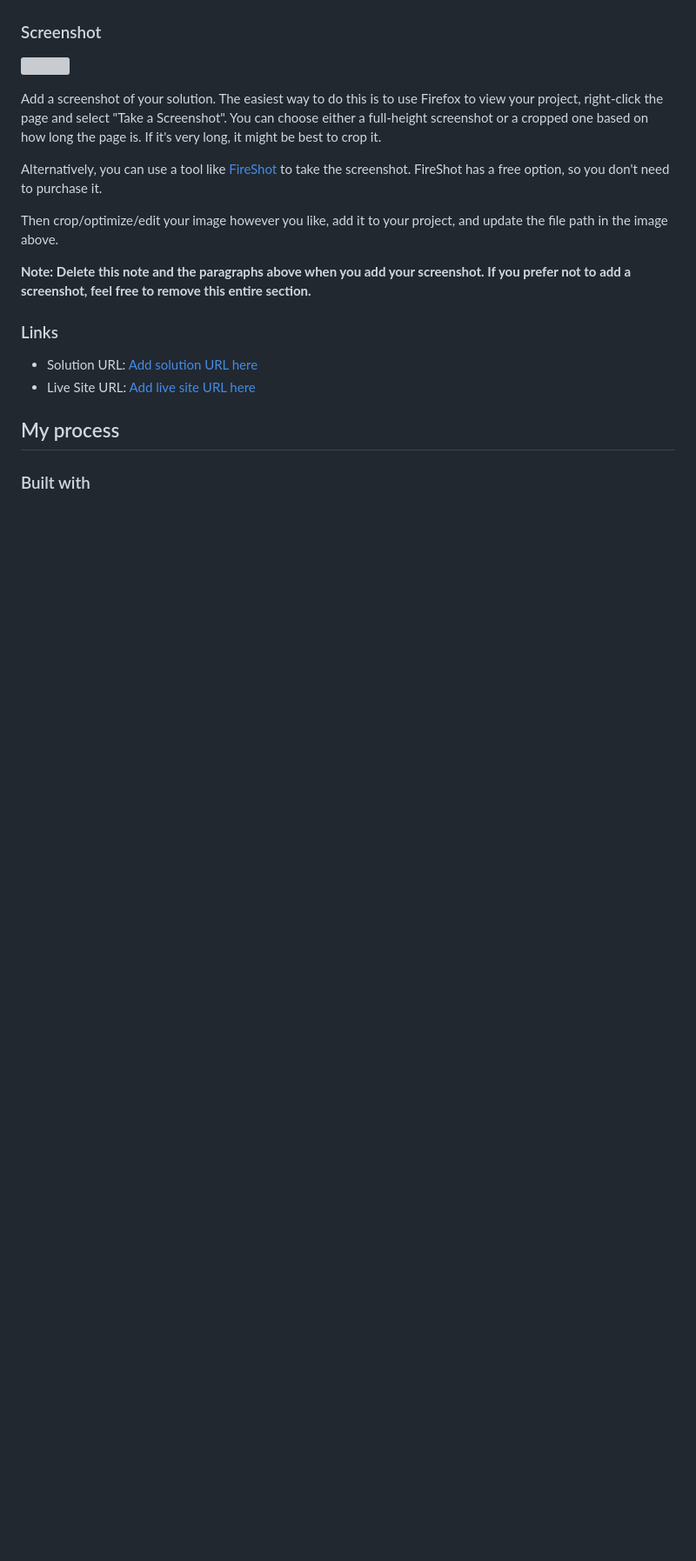
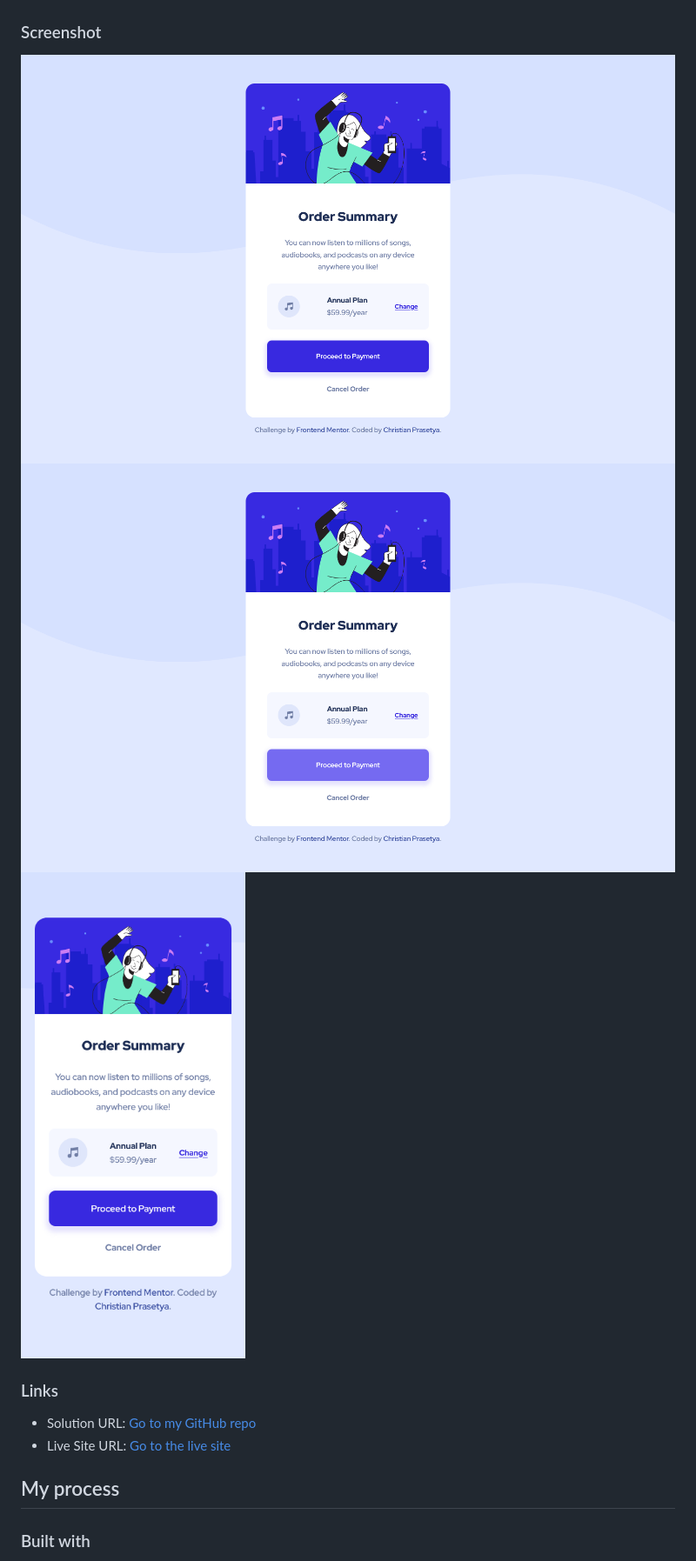
Before and after one commit to christian-prasetya/fem-order-summary-component, a Markdown page: README.md, the part around the change printed below. Shown: that part at 87% size. Rendered like a GitHub page; pictures changed too: Solution/Frontend Mentor - Order summary card - Desktop Solution.png (added), Solution/Frontend Mentor - Order summary card - Mobile Solution.png (added), Solution/Frontend Mentor - Order summary card - active state.png (added); blank space fills up the shorter version; grey boxes are pictures that could not be loaded.

Commit message:
Adding the screenshot of the solution and finishing the readme file

```diff
--- a/README.md
+++ b/README.md
@@ -28,20 +25,14 @@ Users should be able to:
 
 ### Screenshot
 
-![](./screenshot.jpg)
-
-Add a screenshot of your solution. The easiest way to do this is to use Firefox to view your project, right-click the page and select "Take a Screenshot". You can choose either a full-height screenshot or a cropped one based on how long the page is. If it's very long, it might be best to crop it.
-
-Alternatively, you can use a tool like [FireShot](https://getfireshot.com/) to take the screenshot. FireShot has a free option, so you don't need to purchase it.
-
-Then crop/optimize/edit your image however you like, add it to your project, and update the file path in the image above.
-
-**Note: Delete this note and the paragraphs above when you add your screenshot. If you prefer not to add a screenshot, feel free to remove this entire section.**
+![Desktop Solution](Solution/Frontend%20Mentor%20-%20Order%20summary%20card%20-%20Desktop%20Solution.png)
+![Desktop Solution - Active](Solution/Frontend%20Mentor%20-%20Order%20summary%20card%20-%20active%20state.png)
+![Mobile Solution](Solution/Frontend%20Mentor%20-%20Order%20summary%20card%20-%20Mobile%20Solution.png)
 
 ### Links
 
-- Solution URL: [Add solution URL here](https://your-solution-url.com)
-- Live Site URL: [Add live site URL here](https://your-live-site-url.com)
+- Solution URL: [Go to my GitHub repo](https://github.com/christian-prasetya/fem-order-summary-component)
+- Live Site URL: [Go to the live site](https://christian-prasetya.github.io/fem-order-summary-component/)
 
 ## My process
 
```
Also changed, not shown: other parts of README.md (+16 -51 lines).
